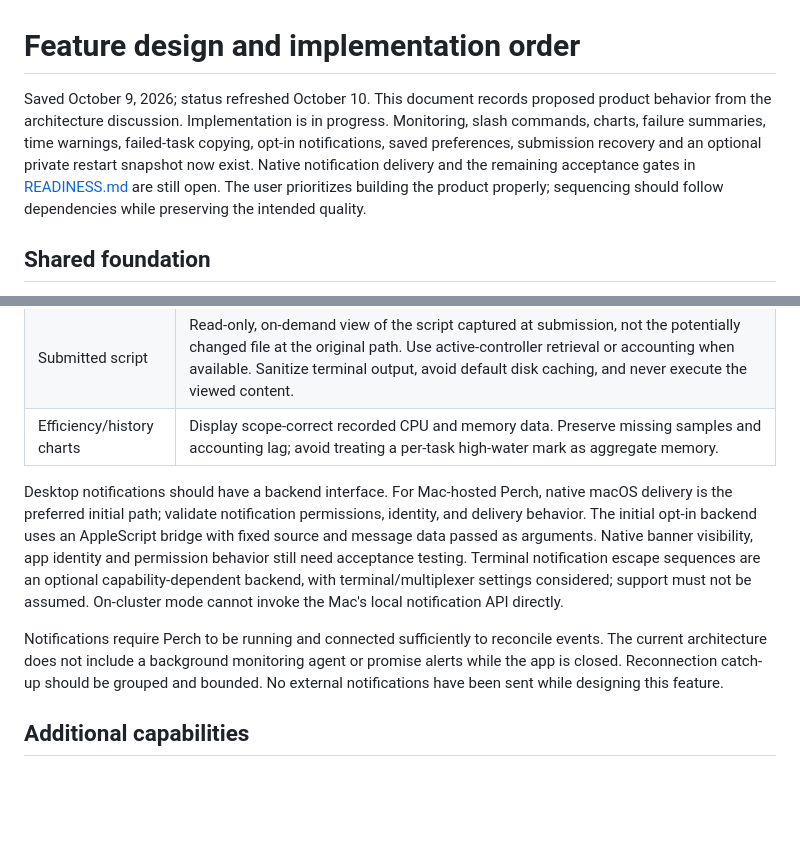
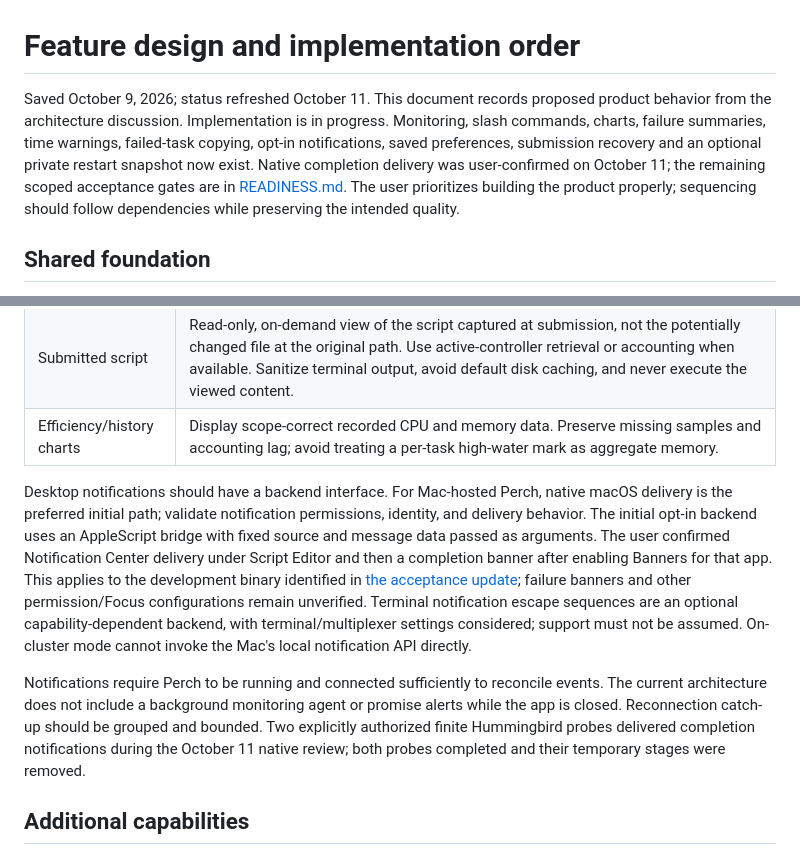
Before and after one commit to darthnithin/perch, a Markdown page: docs/feature-design.md, 2 parts joined by grey strips. GitHub-like rendering; blank space fills up the shorter version.

```diff
--- a/docs/feature-design.md
+++ b/docs/feature-design.md
@@ -1,6 +1,6 @@
 # Feature design and implementation order
 
-Saved October 9, 2026; status refreshed October 10. This document records proposed product behavior from the architecture discussion. Implementation is in progress. Monitoring, slash commands, charts, failure summaries, time warnings, failed-task copying, opt-in notifications, saved preferences, submission recovery and an optional private restart snapshot now exist. Native notification delivery and the remaining acceptance gates in [READINESS.md](READINESS.md) are still open. The user prioritizes building the product properly; sequencing should follow dependencies while preserving the intended quality.
+Saved October 9, 2026; status refreshed October 11. This document records proposed product behavior from the architecture discussion. Implementation is in progress. Monitoring, slash commands, charts, failure summaries, time warnings, failed-task copying, opt-in notifications, saved preferences, submission recovery and an optional private restart snapshot now exist. Native completion delivery was user-confirmed on October 11; the remaining scoped acceptance gates are in [READINESS.md](READINESS.md). The user prioritizes building the product properly; sequencing should follow dependencies while preserving the intended quality.
 
 ## Shared foundation
 
@@ -20,9 +20,9 @@ Use one event interpretation for all consumers. Preserve stable cluster/job/arra
 | Submitted script | Read-only, on-demand view of the script captured at submission, not the potentially changed file at the original path. Use active-controller retrieval or accounting when available. Sanitize terminal output, avoid default disk caching, and never execute the viewed content. |
 | Efficiency/history charts | Display scope-correct recorded CPU and memory data. Preserve missing samples and accounting lag; avoid treating a per-task high-water mark as aggregate memory. |
 
-Desktop notifications should have a backend interface. For Mac-hosted Perch, native macOS delivery is the preferred initial path; validate notification permissions, identity, and delivery behavior. The initial opt-in backend uses an AppleScript bridge with fixed source and message data passed as arguments. Native banner visibility, app identity and permission behavior still need acceptance testing. Terminal notification escape sequences are an optional capability-dependent backend, with terminal/multiplexer settings considered; support must not be assumed. On-cluster mode cannot invoke the Mac's local notification API directly.
+Desktop notifications should have a backend interface. For Mac-hosted Perch, native macOS delivery is the preferred initial path; validate notification permissions, identity, and delivery behavior. The initial opt-in backend uses an AppleScript bridge with fixed source and message data passed as arguments. The user confirmed Notification Center delivery under Script Editor and then a completion banner after enabling Banners for that app. This applies to the development binary identified in [the acceptance update](ACCEPTANCE-2026-10-11.md); failure banners and other permission/Focus configurations remain unverified. Terminal notification escape sequences are an optional capability-dependent backend, with terminal/multiplexer settings considered; support must not be assumed. On-cluster mode cannot invoke the Mac's local notification API directly.
 
-Notifications require Perch to be running and connected sufficiently to reconcile events. The current architecture does not include a background monitoring agent or promise alerts while the app is closed. Reconnection catch-up should be grouped and bounded. No external notifications have been sent while designing this feature.
+Notifications require Perch to be running and connected sufficiently to reconcile events. The current architecture does not include a background monitoring agent or promise alerts while the app is closed. Reconnection catch-up should be grouped and bounded. Two explicitly authorized finite Hummingbird probes delivered completion notifications during the October 11 native review; both probes completed and their temporary stages were removed.
 
 ## Additional capabilities
 
```
Also changed, not shown: docs/ACCEPTANCE-2026-10-11.md (+5 -0 lines), docs/READINESS.md (+35 -21 lines).
